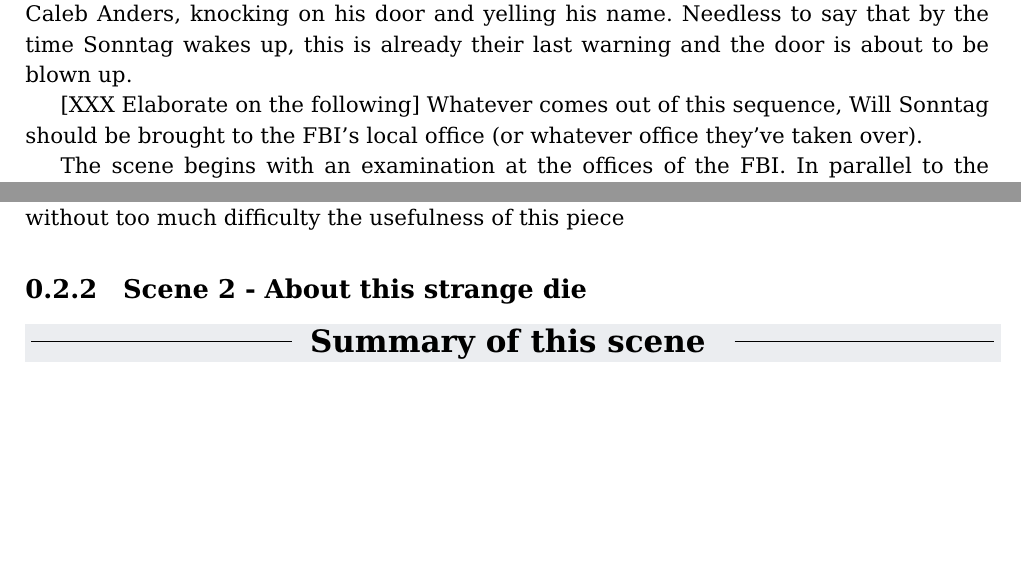
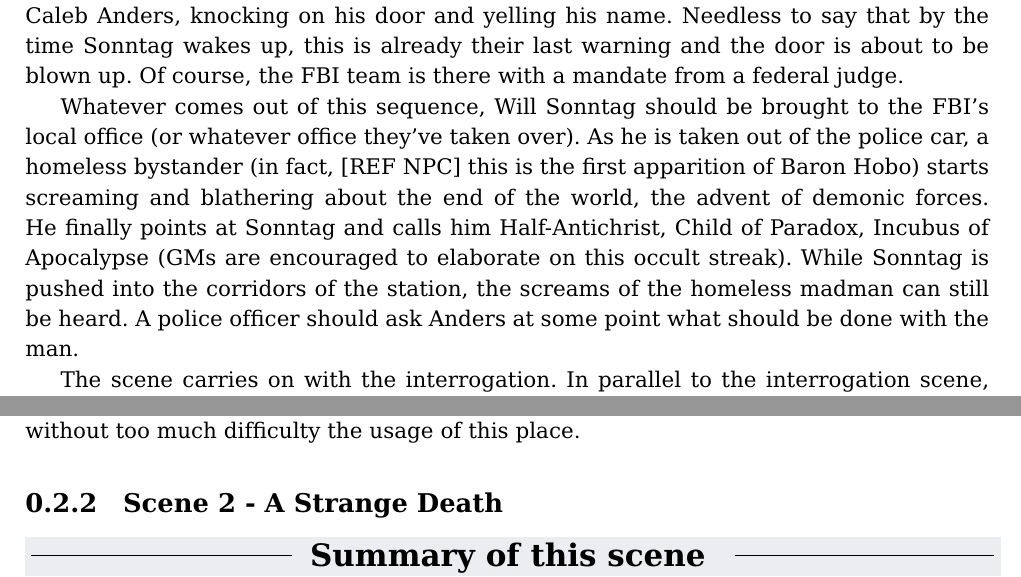
Before and after one commit to ggodet-bar/RPG-Manager, a LaTeX problem sheet (examples/rpg_generic_scenario_bad_ways/rpg_generic_scenario_bad_ways_main.tex, which reads examples/rpg_generic_scenario_bad_ways/rpg_generic_scenario_bad_ways_act1_sc1.tex, examples/rpg_generic_scenario_bad_ways/rpg_generic_scenario_bad_ways_act1_sc2.tex): two parts of page 4 of 4, joined at a grey line, cut so that both start at the same text, the shorter picture padded with empty space. Compiled offline with pdfLaTeX.

Commit message:
Introduced Baron Hobo in the first scene. Did some spelling/lang. corrections.

```diff
--- a/examples/rpg_generic_scenario_bad_ways/rpg_generic_scenario_bad_ways_act1_sc1.tex
+++ b/examples/rpg_generic_scenario_bad_ways/rpg_generic_scenario_bad_ways_act1_sc1.tex
@@ -57,19 +72,27 @@
 Will Sonntag (PC) is woken up at dawn by a small team of FBI investigators,
 lead by Caleb Anders, knocking on his door and yelling his name. Needless to
 say that by the time Sonntag wakes up, this is already their last warning and
-the door is about to be blown up.
+the door is about to be blown up. Of course, the FBI team is there with a
+mandate from a federal judge.
 
-[XXX Elaborate on the following]
 Whatever comes out of this sequence, Will Sonntag should be brought to the
-FBI's local office (or whatever office they've taken over).
+FBI's local office (or whatever office they've taken over). As he is taken out
+of the police car, a homeless bystander (in fact, [REF NPC] this is the first
+apparition of Baron Hobo) starts screaming and blathering about the end of the
+world, the advent of demonic forces. He finally points at Sonntag and calls him
+Half-Antichrist, Child of Paradox, Incubus of Apocalypse (GMs are encouraged to
+elaborate on this occult streak). While Sonntag is pushed into the corridors of
+the station, the screams of the homeless madman can still be heard. A police
+officer should ask Anders at some point what should be done with the man.
 
-The scene begins with an examination at the offices of the FBI. In parallel to
-the interrogation scene, a ritual murder takes place in a warehouse north of
-the city. The interrogation is being stopped by one of the unexpected effects
-of the ritual failed.
+The scene carries on with the interrogation. In parallel to the interrogation
+scene, a ritual murder takes place in a warehouse north of the city. The
+interrogation is being stopped by one of the unexpected effects of the ritual
+failed.
 
 \begin{location_description}
 The questioning takes place in a room in the offices of the FBI. A simple
 rectangular table occupies the center of the room. Two chairs either side of
-the table can realize without too much difficulty the usefulness of this piece
+the table lets one realize without too much difficulty the usage of this
+place.
 \end{location_description}
--- a/examples/rpg_generic_scenario_bad_ways/rpg_generic_scenario_bad_ways_act1_sc2.tex
+++ b/examples/rpg_generic_scenario_bad_ways/rpg_generic_scenario_bad_ways_act1_sc2.tex
@@ -1,3 +1,3 @@
-\subsection{Scene 2 -  About this strange die}
+\subsection{Scene 2 -  A Strange Death}
 
 \begin{scene_summary}
```
Also changed, not shown: examples/rpg_generic_scenario_bad_ways/rpg_generic_scenario_bad_ways_act1_sc1.tex (23 more changed lines), examples/rpg_generic_scenario_bad_ways/rpg_generic_scenario_bad_ways_act1_sc2.tex (6 more changed lines).
